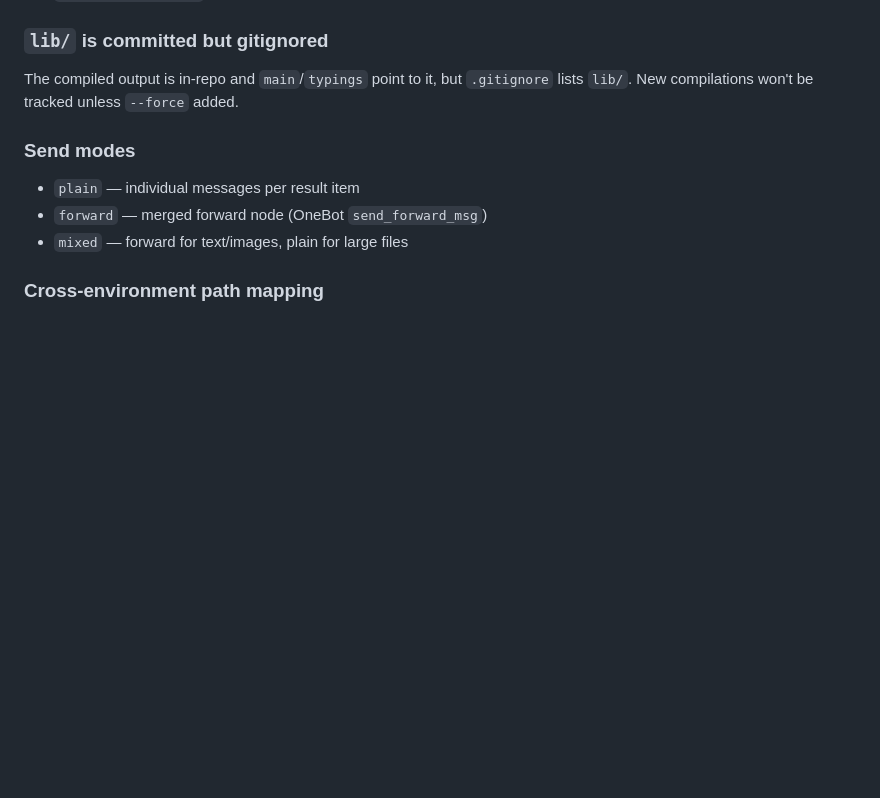
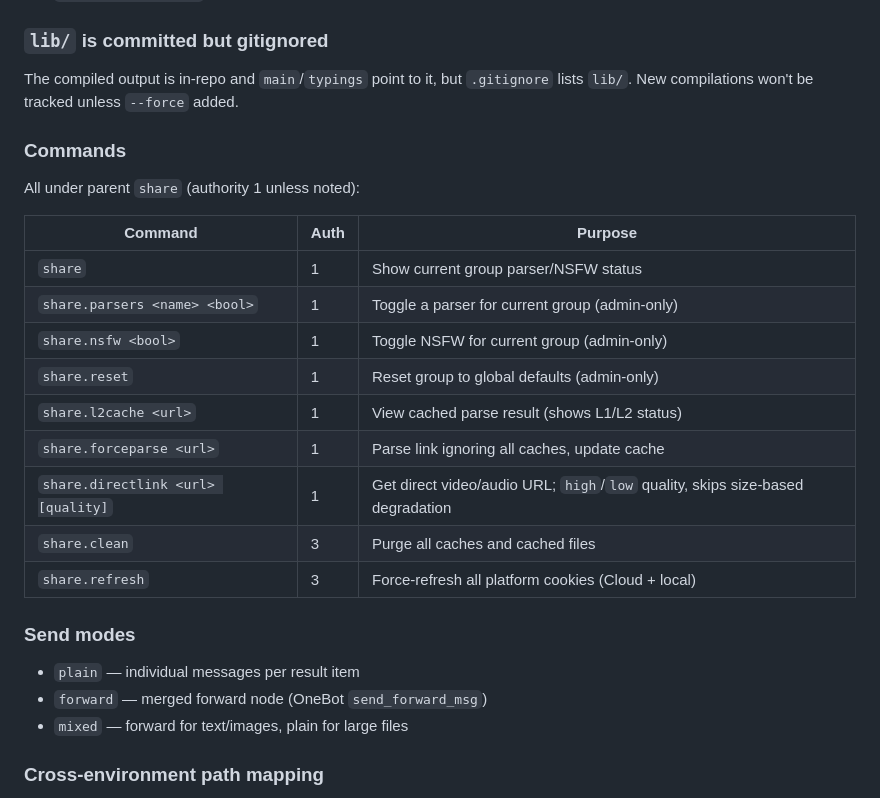
Before and after one commit to furryaxw/bilibili-videolink-analysis, a Markdown page: AGENTS.md, the part around the change. Rendered like a GitHub page; blank space fills up the shorter version.

Commit message:
docs: update AGENTS.md with command reference

```diff
--- a/AGENTS.md
+++ b/AGENTS.md
@@ -55,6 +55,22 @@ The plugin relies on Koishi built-in services, not direct npm dependencies:
 ### `lib/` is committed but gitignored
 The compiled output is in-repo and `main`/`typings` point to it, but `.gitignore` lists `lib/`. New compilations won't be tracked unless `--force` added.
 
+### Commands
+
+All under parent `share` (authority 1 unless noted):
+
+| Command | Auth | Purpose |
+|---|---|---|
+| `share` | 1 | Show current group parser/NSFW status |
+| `share.parsers <name> <bool>` | 1 | Toggle a parser for current group (admin-only) |
+| `share.nsfw <bool>` | 1 | Toggle NSFW for current group (admin-only) |
+| `share.reset` | 1 | Reset group to global defaults (admin-only) |
+| `share.l2cache <url>` | 1 | View cached parse result (shows L1/L2 status) |
+| `share.forceparse <url>` | 1 | Parse link ignoring all caches, update cache |
+| `share.directlink <url> [quality]` | 1 | Get direct video/audio URL; `high`/`low` quality, skips size-based degradation |
+| `share.clean` | 3 | Purge all caches and cached files |
+| `share.refresh` | 3 | Force-refresh all platform cookies (Cloud + local) |
+
 ### Send modes
 - `plain` — individual messages per result item
 - `forward` — merged forward node (OneBot `send_forward_msg`)
```
